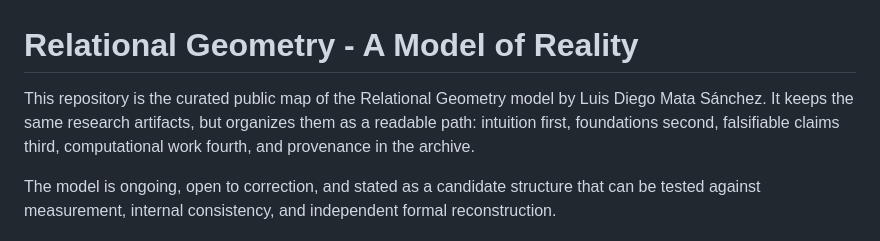
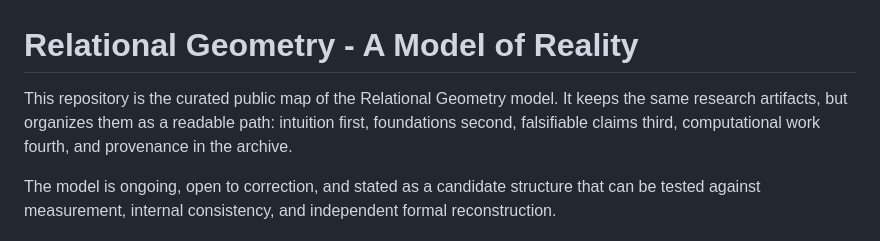
Before and after one commit to EndlessMonkeyProyect/relational-geometry-Model, a Markdown page: README.md, the part around the change. Drawn GitHub-style.

```diff
--- a/README.md
+++ b/README.md
@@ -1,7 +1,7 @@
 # Relational Geometry - A Model of Reality
 
-This repository is the curated public map of the Relational Geometry model by
-Luis Diego Mata Sánchez. It keeps the same research artifacts, but organizes
+This repository is the curated public map of the Relational Geometry model.
+It keeps the same research artifacts, but organizes
 them as a readable path: intuition first, foundations second, falsifiable
 claims third, computational work fourth, and provenance in the archive.
 
```
